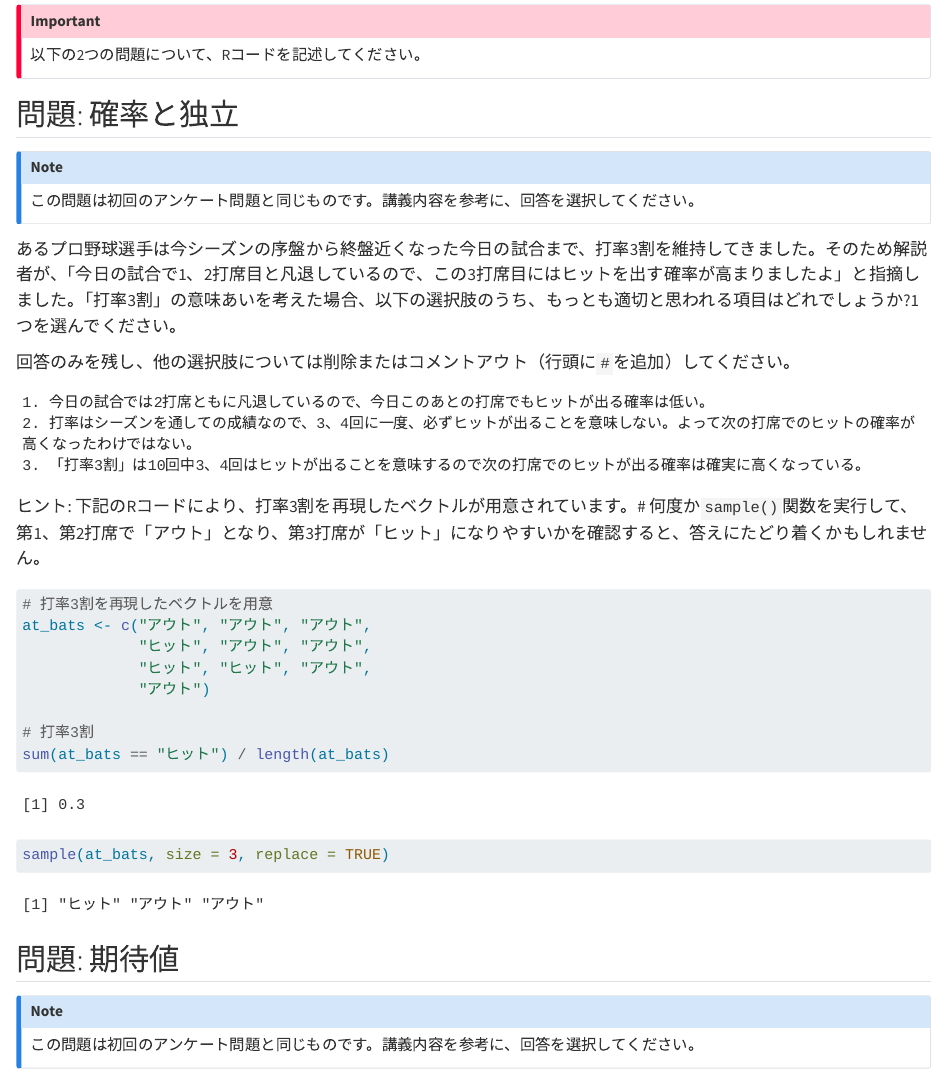
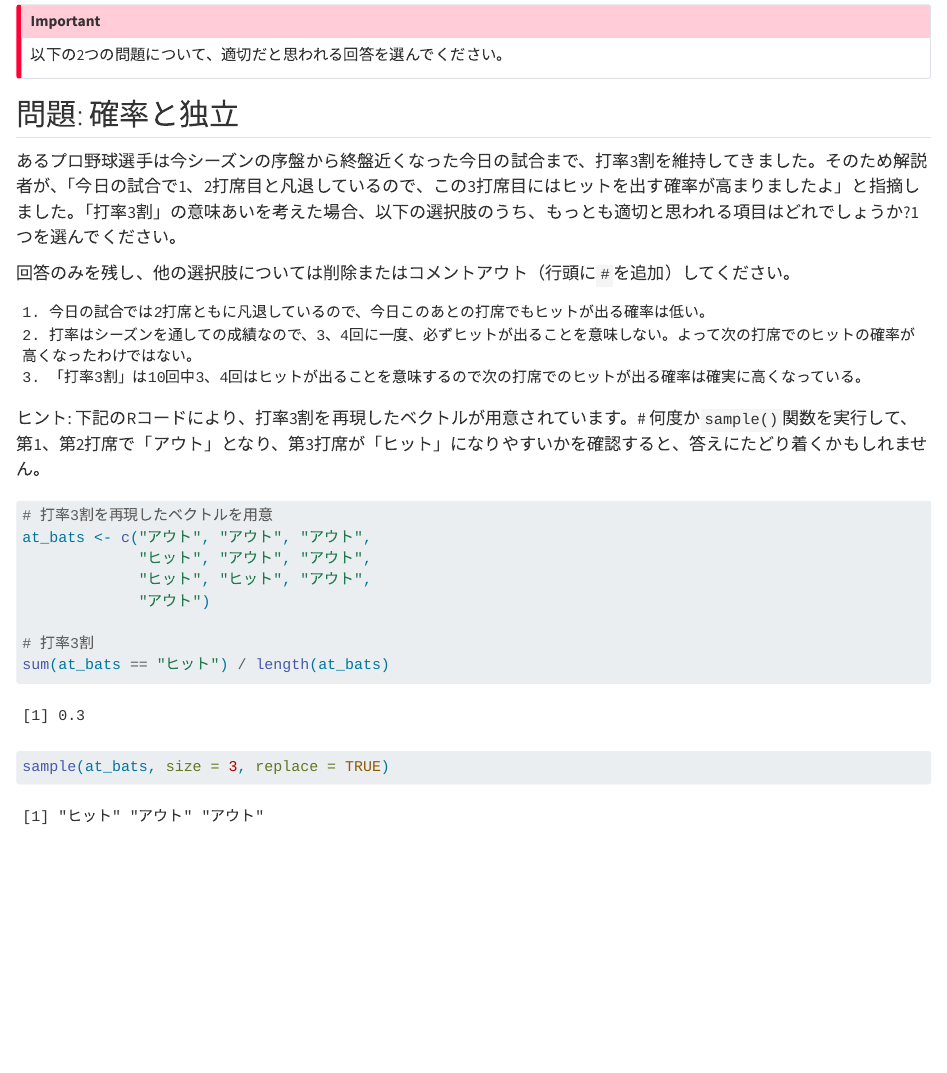
Before and after one commit to uribo/INNV1250, a Quarto document (week07/your_turn0523.qmd): the page in a window 1100 px wide, from 70 px down. Rendered offline with R 4.5, knitr and Pandoc in place of Quarto, with nearby package versions; code that draws random numbers runs with fixed seeds of ours.

Commit message:
[modify]昨年の内容を削除

```diff
--- a/week07/your_turn0523.qmd
+++ b/week07/your_turn0523.qmd
@@ -21,18 +21,12 @@ jupyter:
 
 ::: {.callout-important}
 
-以下の2つの問題について、Rコードを記述してください。
+以下の2つの問題について、適切だと思われる回答を選んでください。
 
 :::
 
 
 ## 問題: 確率と独立
-
-::: {.callout-note}
-
-この問題は初回のアンケート問題と同じものです。講義内容を参考に、回答を選択してください。
-
-:::
 
 あるプロ野球選手は今シーズンの序盤から終盤近くなった今日の試合まで、打率3割を維持してきました。そのため解説者が、「今日の試合で1、2打席目と凡退しているので、この3打席目にはヒットを出す確率が高まりましたよ」と指摘しました。「打率3割」の意味あいを考えた場合、以下の選択肢のうち、もっとも適切と思われる項目はどれでしょうか?1つを選んでください。
 
@@ -64,13 +58,6 @@ sample(at_bats, size = 3, replace = TRUE)
 
 ## 問題: 期待値
 
-::: {.callout-note}
-
-この問題は初回のアンケート問題と同じものです。講義内容を参考に、回答を選択してください。
-
-:::
-
-
 6面のサイコロを1回ふって出た目（上面の数字）を予測する賭けがあるとします。予測が当たると、出た目に100円を乗じた額がもらえますが、1回実施するのに400円を支払う必要があります。この賭けで儲ける方法を、以下の選択肢から選ぶとすれば、いずれでしょうか？
 
 回答のみを残し、他の選択肢については削除またはコメントアウト（行頭に`#`を追加）してください。
```
